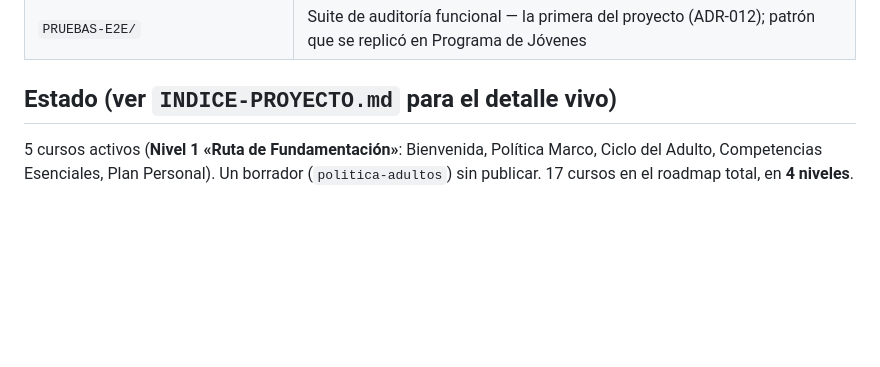
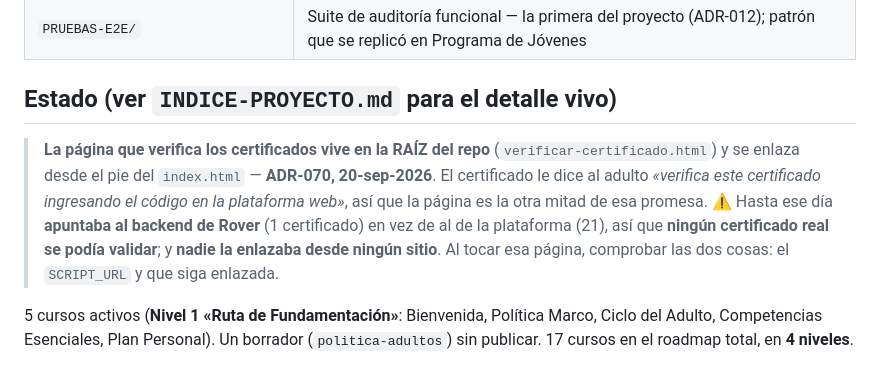
Before and after one commit to maximoaluna-blip/INDUCCION-ADULTOS, a Markdown page: CLAUDE.md, the part around the change. GitHub-like rendering; blank space fills up the shorter version.

```diff
--- a/CLAUDE.md
+++ b/CLAUDE.md
@@ -28,5 +28,7 @@ Una de las 3 líneas activas de formación digital para adultos voluntarios de l
 
 ## Estado (ver `INDICE-PROYECTO.md` para el detalle vivo)
 
+> **La página que verifica los certificados vive en la RAÍZ del repo** (`verificar-certificado.html`) y se enlaza desde el pie del `index.html` — **ADR-070, 20-sep-2026**. El certificado le dice al adulto *«verifica este certificado ingresando el código en la plataforma web»*, así que la página es la otra mitad de esa promesa. ⚠️ Hasta ese día **apuntaba al backend de Rover** (1 certificado) en vez de al de la plataforma (21), así que **ningún certificado real se podía validar**; y **nadie la enlazaba desde ningún sitio**. Al tocar esa página, comprobar las dos cosas: el `SCRIPT_URL` y que siga enlazada.
+
 5 cursos activos (**Nivel 1 «Ruta de Fundamentación»**: Bienvenida, Política Marco, Ciclo del Adulto, Competencias Esenciales, Plan Personal). Un borrador (`politica-adultos`) sin publicar. 17 cursos en el roadmap total, en **4 niveles**.
 > **La landing agrupa por nivel desde el 17-sep-2026 (ADR-058).** Cada entrada de `cursos.json` lleva **`level`, `levelName` y `order`**, y el `index.html` los pinta en secciones plegables. **Hasta ese día esta línea no los emitía siquiera**: su `build-course.js` no los escribía y la landing era una lista plana. El `levelName` sale del **Plan de Formación** (tabla 0: «Ruta de Fundamentación»), no se inventa. ⚠️ Son **metadatos de catálogo** — no entran en el HTML del curso, así que añadirlos **no cambió ninguna página publicada**. Y nació `PRUEBAS-E2E/tests/landing.spec.js`, porque **ninguna prueba tocaba esta página**: las suites se parametrizan por el catálogo y lo que no es un curso quedaba fuera por construcción.
```
Also changed, not shown: README.md (+1 -0 lines).
